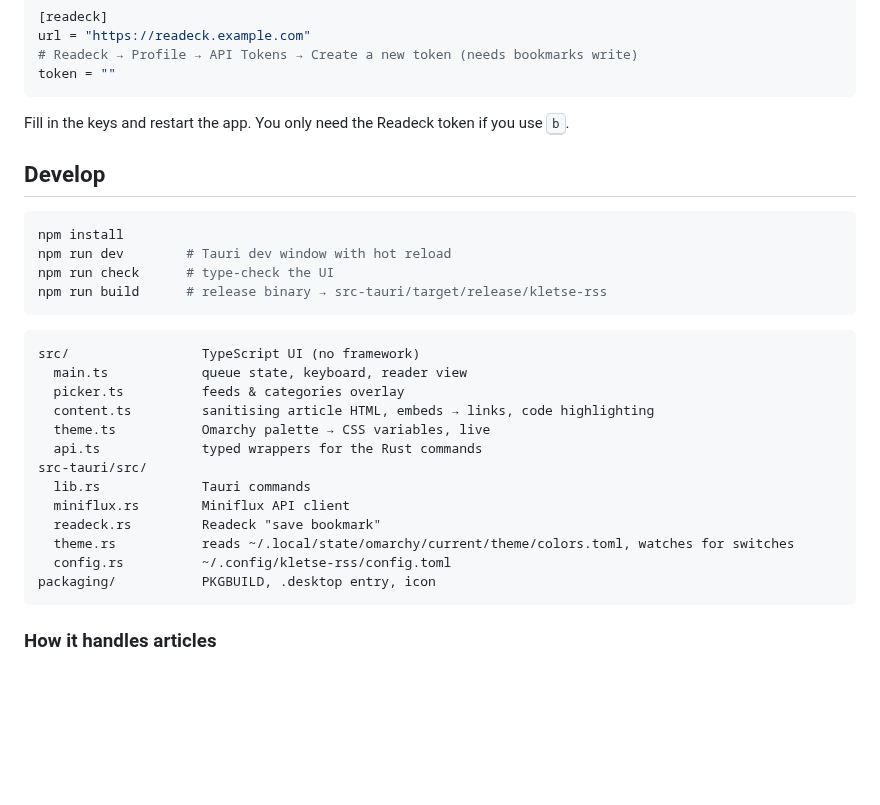
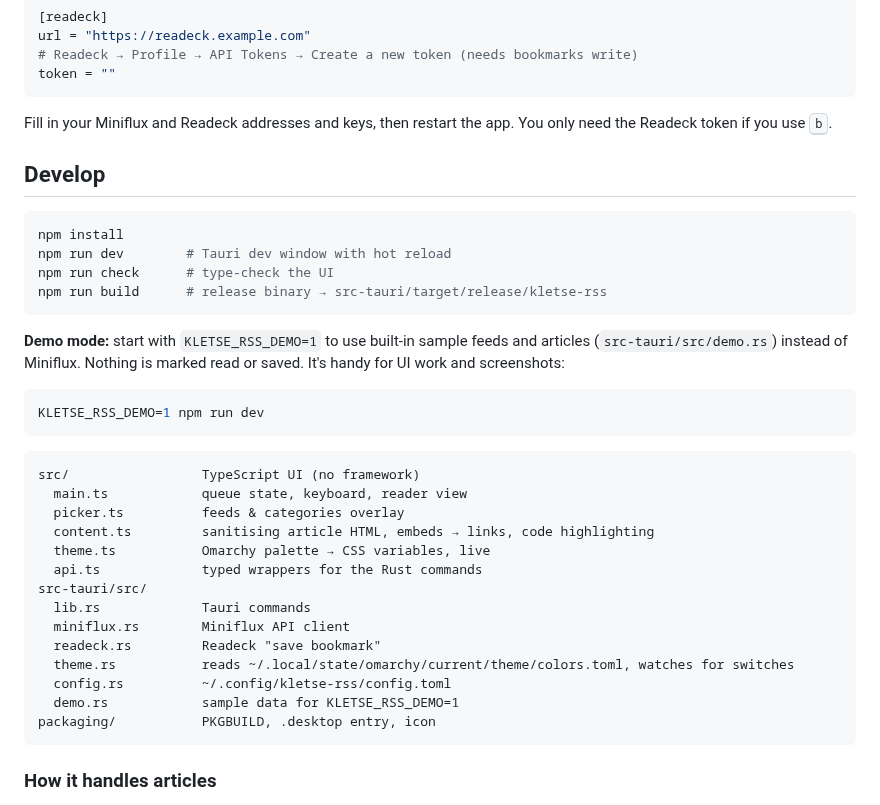
Before and after one commit to kletse/kletse-rss-reader, a Markdown page: README.md, the part around one of its changes. Rendered like a GitHub page; blank space fills up the shorter version.

````diff
--- a/README.md
+++ b/README.md
@@ -104,7 +99,7 @@ url = "https://readeck.example.com"
 token = ""
 ```
 
-Fill in the keys and restart the app. You only need the Readeck token if you use <kbd>b</kbd>.
+Fill in your Miniflux and Readeck addresses and keys, then restart the app. You only need the Readeck token if you use <kbd>b</kbd>.
 
 ## Develop
 
@@ -113,6 +108,12 @@ npm install
 npm run dev        # Tauri dev window with hot reload
 npm run check      # type-check the UI
 npm run build      # release binary → src-tauri/target/release/kletse-rss
+```
+
+**Demo mode:** start with `KLETSE_RSS_DEMO=1` to use built-in sample feeds and articles (`src-tauri/src/demo.rs`) instead of Miniflux. Nothing is marked read or saved. It's handy for UI work and screenshots:
+
+```bash
+KLETSE_RSS_DEMO=1 npm run dev
 ```
 
 ```
@@ -128,6 +129,7 @@ src-tauri/src/
   readeck.rs         Readeck "save bookmark"
   theme.rs           reads ~/.local/state/omarchy/current/theme/colors.toml, watches for switches
   config.rs          ~/.config/kletse-rss/config.toml
+  demo.rs            sample data for KLETSE_RSS_DEMO=1
 packaging/           PKGBUILD, .desktop entry, icon
 ```
 
````
Also changed, not shown: other parts of README.md (+11 -16 lines), docs/screenshots/article.png (added), docs/screenshots/code.png (added), docs/screenshots/help.png (added), docs/screenshots/picker.png (added), 2 other files.
